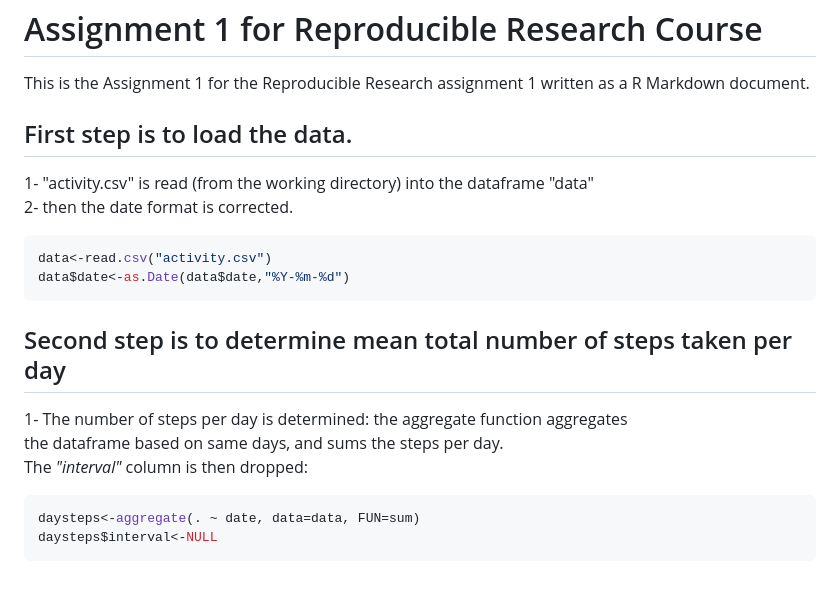
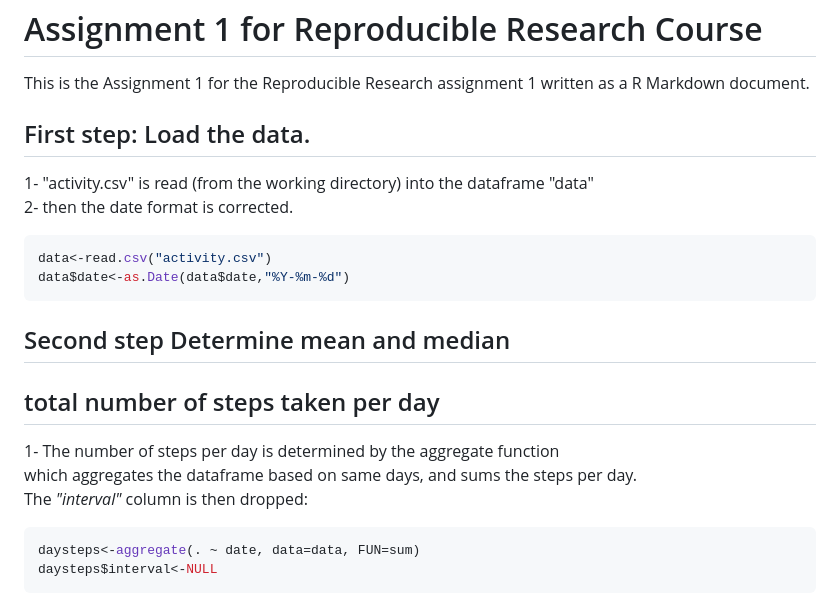
Before and after one commit to joaoie/RR-PA1, a Markdown page: PA1_template.md, the part around the change printed below. GitHub-like rendering.

````diff
--- a/PA1_template.md
+++ b/PA1_template.md
@@ -10,7 +10,7 @@ output: html_document
 This is the Assignment 1 for the Reproducible Research assignment 1 written as a R Markdown document.
 
 
-## First step is to load the data.
+## First step: Load the data.
 
 1- "activity.csv" is read (from the working directory) into the dataframe "data"
 2- then the date format is corrected.
@@ -21,10 +21,11 @@ data<-read.csv("activity.csv")
 data$date<-as.Date(data$date,"%Y-%m-%d")
 ```
 
-## Second step is to determine mean total number of steps taken per day
+## Second step Determine mean and median
+## total number of steps taken per day
 
-1- The number of steps per day is determined: the aggregate function aggregates
-the dataframe based on same days, and sums the steps per day.
+1- The number of steps per day is determined by the aggregate function
+which aggregates the dataframe based on same days, and sums the steps per day.
 The *"interval"* column is then dropped:
 
 
````
Also changed, not shown: other parts of PA1_template.md (+42 -4 lines), figure/unnamed-chunk-5.png, 2 other files.
